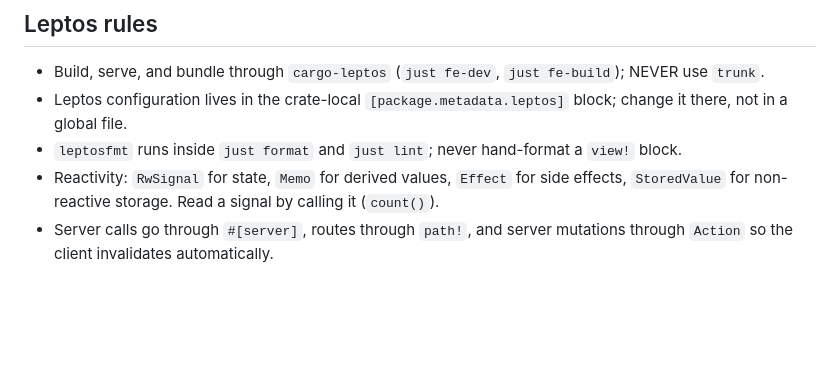
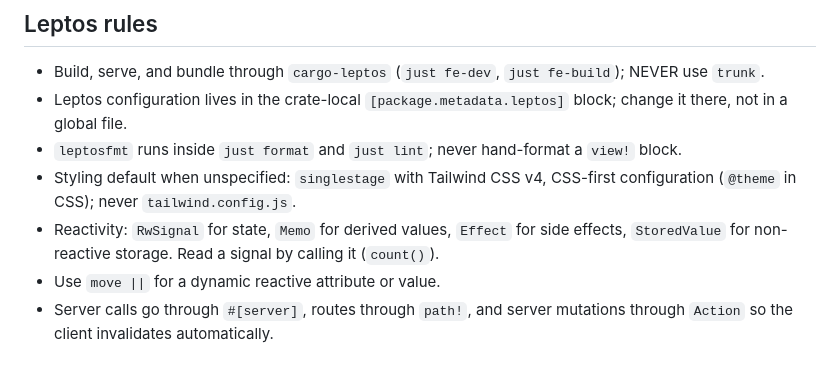
Before and after one commit to akjong/longtime, a Markdown page: AGENTS.md, the part around the change. GitHub-like rendering; blank space fills up the shorter version.

Commit message:
chore: align AGENTS.md and Justfile with the agent-template framework
Restructure AGENTS.md around the agent-template layout (Overview,
Non-negotiables, Scope, Execution, verification loop, rules) and make every
statement match what the repository actually contains.

Bring the Justfile in line with the template: add the missing standard
recipes, keep the repository-specific ones untouched, and drop the recipes
that no longer parse.

```diff
--- a/AGENTS.md
+++ b/AGENTS.md
@@ -77,5 +77,7 @@ Preferred defaults: clap, config, eyre, proptest, serde, thiserror, tokio, traci
 - Build, serve, and bundle through `cargo-leptos` (`just fe-dev`, `just fe-build`); NEVER use `trunk`.
 - Leptos configuration lives in the crate-local `[package.metadata.leptos]` block; change it there, not in a global file.
 - `leptosfmt` runs inside `just format` and `just lint`; never hand-format a `view!` block.
+- Styling default when unspecified: `singlestage` with Tailwind CSS v4, CSS-first configuration (`@theme` in CSS); never `tailwind.config.js`.
 - Reactivity: `RwSignal` for state, `Memo` for derived values, `Effect` for side effects, `StoredValue` for non-reactive storage. Read a signal by calling it (`count()`).
+- Use `move ||` for a dynamic reactive attribute or value.
 - Server calls go through `#[server]`, routes through `path!`, and server mutations through `Action` so the client invalidates automatically.
```
